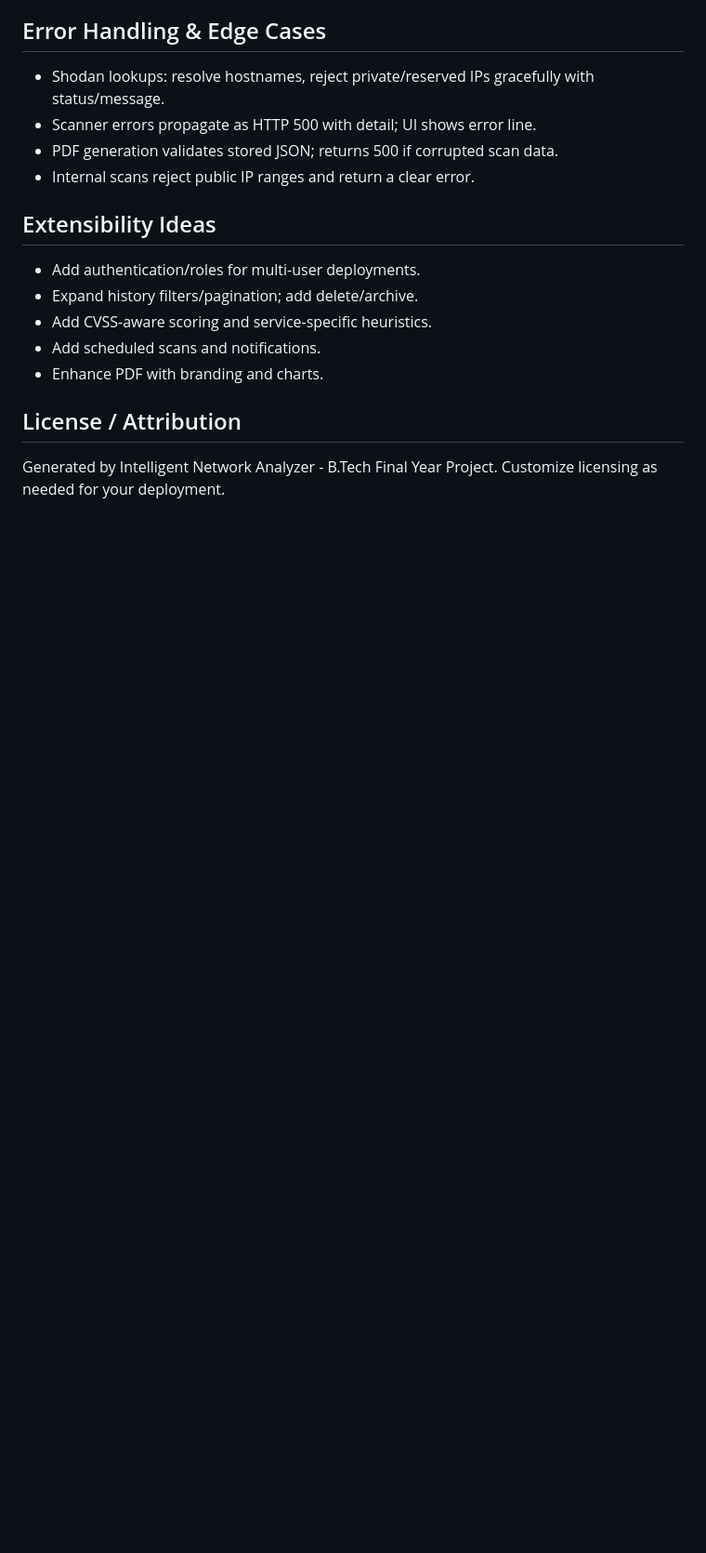
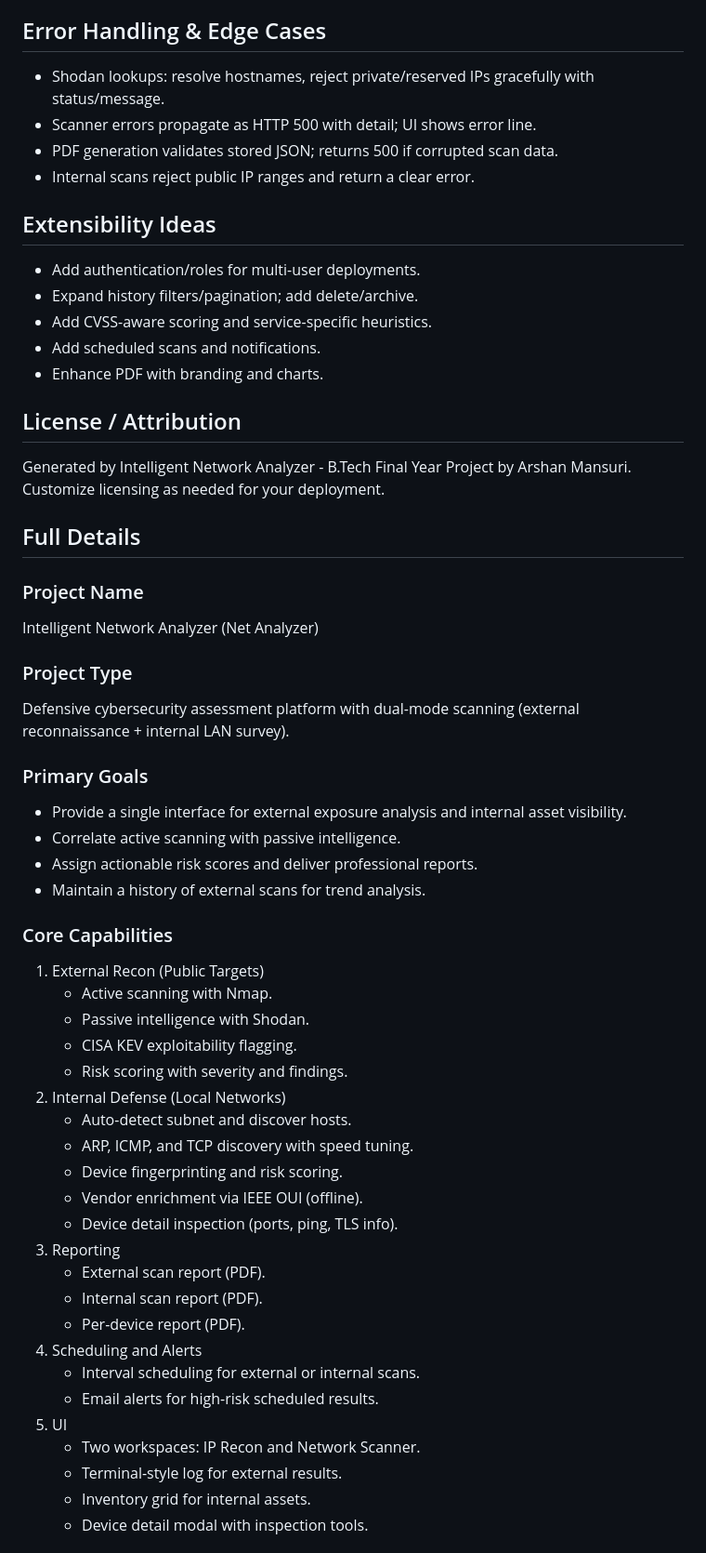
Before and after one commit to ARSN72/net-analyzer, a Markdown page: README.md, the part around one of its changes. Shown at 93% size. Rendered like a GitHub page; blank space fills up the shorter version.

```diff
--- a/README.md
+++ b/README.md
@@ -141,4 +143,44 @@ Virtual environments are not portable between machines. A new user should:
 - Enhance PDF with branding and charts.
 
 ## License / Attribution
-Generated by Intelligent Network Analyzer - B.Tech Final Year Project. Customize licensing as needed for your deployment.
+Generated by Intelligent Network Analyzer - B.Tech Final Year Project by Arshan Mansuri. Customize licensing as needed for your deployment.
+
+## Full Details
+
+### Project Name
+Intelligent Network Analyzer (Net Analyzer)
+
+### Project Type
+Defensive cybersecurity assessment platform with dual-mode scanning (external reconnaissance + internal LAN survey).
+
+### Primary Goals
+- Provide a single interface for external exposure analysis and internal asset visibility.
+- Correlate active scanning with passive intelligence.
+- Assign actionable risk scores and deliver professional reports.
+- Maintain a history of external scans for trend analysis.
+
+### Core Capabilities
+1. External Recon (Public Targets)
+   - Active scanning with Nmap.
+   - Passive intelligence with Shodan.
+   - CISA KEV exploitability flagging.
+   - Risk scoring with severity and findings.
+2. Internal Defense (Local Networks)
+   - Auto-detect subnet and discover hosts.
+   - ARP, ICMP, and TCP discovery with speed tuning.
+   - Device fingerprinting and risk scoring.
+   - Vendor enrichment via IEEE OUI (offline).
+   - Device detail inspection (ports, ping, TLS info).
+3. Reporting
+   - External scan report (PDF).
+   - Internal scan report (PDF).
+   - Per-device report (PDF).
+4. Scheduling and Alerts
+   - Interval scheduling for external or internal scans.
+   - Email alerts for high-risk scheduled results.
+5. UI
+   - Two workspaces: IP Recon and Network Scanner.
+   - Terminal-style log for external results.
+   - Inventory grid for internal assets.
+   - Device detail modal with inspection tools.
+
```
Also changed, not shown: other parts of README.md (+72 -1 lines).
